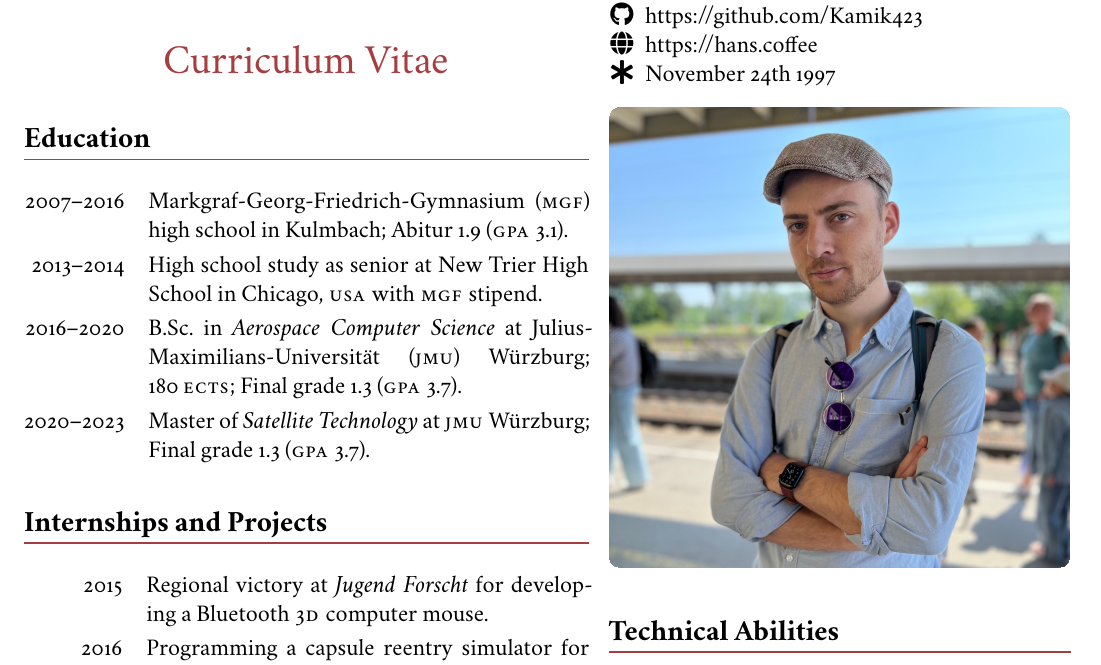
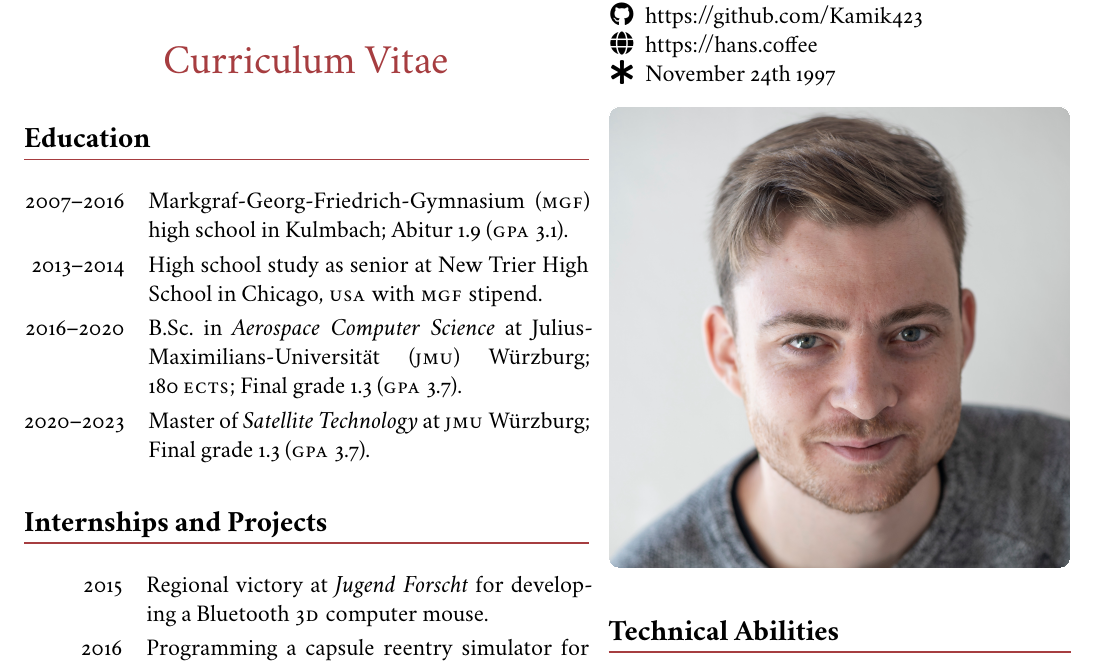
Before and after one commit to Kamik423/cv, a LaTeX CV (cv Hans Schülein en.tex, which reads profile-pictures/currentpic.tex): part of the page, cut so that both start at the same text. Compiled offline with XeLaTeX.

Commit message:
added most professional profile picture

```diff
--- a/profile-pictures/currentpic.tex
+++ b/profile-pictures/currentpic.tex
@@ -1 +1 @@
-\cutpic[0 0 0 0]{0.2cm}{\columnwidth}{profile-pictures/summer}
+\cutpic[0 0 0 0]{0.2cm}{\columnwidth}{profile-pictures/pagina}
```
Also changed, not shown: cv Hans Schülein de.pdf, profile-pictures/pagina.jpg (added), 1 other file.
